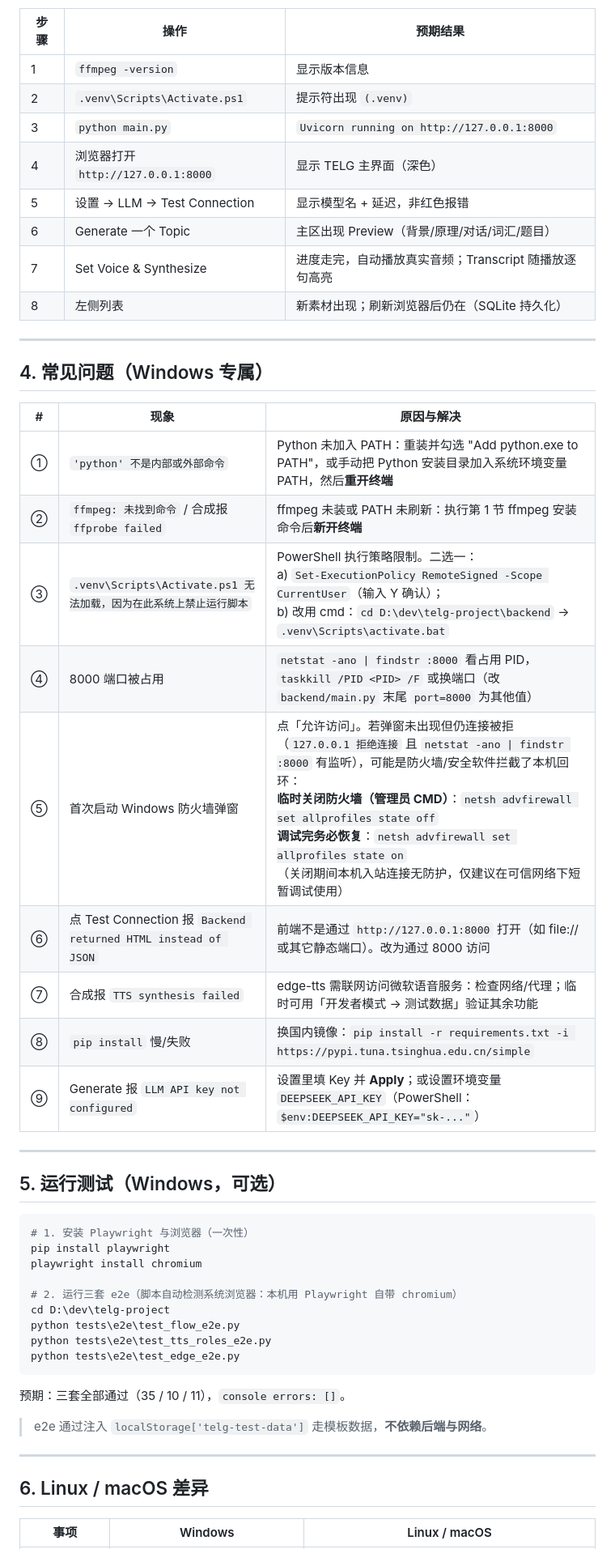
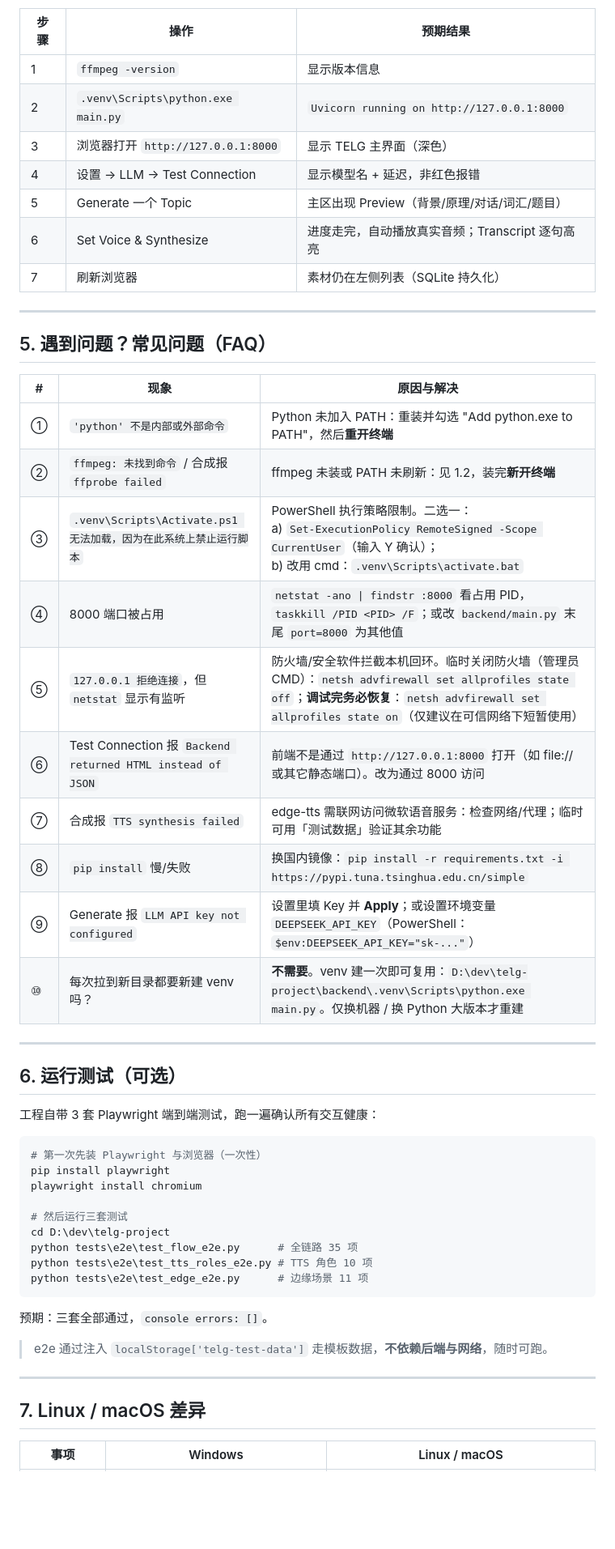
Before and after one commit to keepwendell/telg-project, a Markdown page: docs/运维/running-guide-运行指南.md, the part around one of its changes. Shown at 81% size. Drawn GitHub-style; blank space fills up the shorter version.

````diff
--- a/docs/运维/running-guide-运行指南.md
+++ b/docs/运维/running-guide-运行指南.md
@@ -114,51 +177,54 @@ http://127.0.0.1:8000
 | 步骤 | 操作 | 预期结果 |
 |------|------|----------|
 | 1 | `ffmpeg -version` | 显示版本信息 |
-| 2 | `.venv\Scripts\Activate.ps1` | 提示符出现 `(.venv)` |
-| 3 | `python main.py` | `Uvicorn running on http://127.0.0.1:8000` |
-| 4 | 浏览器打开 `http://127.0.0.1:8000` | 显示 TELG 主界面（深色） |
-| 5 | 设置 → LLM → Test Connection | 显示模型名 + 延迟，非红色报错 |
-| 6 | Generate 一个 Topic | 主区出现 Preview（背景/原理/对话/词汇/题目） |
-| 7 | Set Voice & Synthesize | 进度走完，自动播放真实音频；Transcript 随播放逐句高亮 |
-| 8 | 左侧列表 | 新素材出现；刷新浏览器后仍在（SQLite 持久化） |
+| 2 | `.venv\Scripts\python.exe main.py` | `Uvicorn running on http://127.0.0.1:8000` |
+| 3 | 浏览器打开 `http://127.0.0.1:8000` | 显示 TELG 主界面（深色） |
+| 4 | 设置 → LLM → Test Connection | 显示模型名 + 延迟，非红色报错 |
+| 5 | Generate 一个 Topic | 主区出现 Preview（背景/原理/对话/词汇/题目） |
+| 6 | Set Voice & Synthesize | 进度走完，自动播放真实音频；Transcript 逐句高亮 |
+| 7 | 刷新浏览器 | 素材仍在左侧列表（SQLite 持久化） |
 
 ---
 
-## 4. 常见问题（Windows 专属）
+## 5. 遇到问题？常见问题（FAQ）
 
 | # | 现象 | 原因与解决 |
 |---|------|------------|
-| ① | `'python' 不是内部或外部命令` | Python 未加入 PATH：重装并勾选 "Add python.exe to PATH"，或手动把 Python 安装目录加入系统环境变量 PATH，然后**重开终端** |
-| ② | `ffmpeg: 未找到命令` / 合成报 `ffprobe failed` | ffmpeg 未装或 PATH 未刷新：执行第 1 节 ffmpeg 安装命令后**新开终端** |
-| ③ | `.venv\Scripts\Activate.ps1 无法加载，因为在此系统上禁止运行脚本` | PowerShell 执行策略限制。二选一：<br>a) `Set-ExecutionPolicy RemoteSigned -Scope CurrentUser`（输入 Y 确认）；<br>b) 改用 cmd：`cd D:\dev\telg-project\backend` → `.venv\Scripts\activate.bat` |
-| ④ | 8000 端口被占用 | `netstat -ano \| findstr :8000` 看占用 PID，`taskkill /PID <PID> /F` 或换端口（改 `backend/main.py` 末尾 `port=8000` 为其他值） |
-| ⑤ | 首次启动 Windows 防火墙弹窗 | 点「允许访问」。若弹窗未出现但仍连接被拒（`127.0.0.1 拒绝连接` 且 `netstat -ano \| findstr :8000` 有监听），可能是防火墙/安全软件拦截了本机回环：<br>**临时关闭防火墙（管理员 CMD）**：`netsh advfirewall set allprofiles state off`<br>**调试完务必恢复**：`netsh advfirewall set allprofiles state on`<br>（关闭期间本机入站连接无防护，仅建议在可信网络下短暂调试使用） |
-| ⑥ | 点 Test Connection 报 `Backend returned HTML instead of JSON` | 前端不是通过 `http://127.0.0.1:8000` 打开（如 file:// 或其它静态端口）。改为通过 8000 访问 |
-| ⑦ | 合成报 `TTS synthesis failed` | edge-tts 需联网访问微软语音服务：检查网络/代理；临时可用「开发者模式 → 测试数据」验证其余功能 |
+| ① | `'python' 不是内部或外部命令` | Python 未加入 PATH：重装并勾选 "Add python.exe to PATH"，然后**重开终端** |
+| ② | `ffmpeg: 未找到命令` / 合成报 `ffprobe failed` | ffmpeg 未装或 PATH 未刷新：见 1.2，装完**新开终端** |
+| ③ | `.venv\Scripts\Activate.ps1 无法加载，因为在此系统上禁止运行脚本` | PowerShell 执行策略限制。二选一：<br>a) `Set-ExecutionPolicy RemoteSigned -Scope CurrentUser`（输入 Y 确认）；<br>b) 改用 cmd：`.venv\Scripts\activate.bat` |
+| ④ | 8000 端口被占用 | `netstat -ano \| findstr :8000` 看占用 PID，`taskkill /PID <PID> /F`；或改 `backend/main.py` 末尾 `port=8000` 为其他值 |
+| ⑤ | `127.0.0.1 拒绝连接`，但 `netstat` 显示有监听 | 防火墙/安全软件拦截本机回环。临时关闭防火墙（管理员 CMD）：`netsh advfirewall set allprofiles state off`；**调试完务必恢复**：`netsh advfirewall set allprofiles state on`（仅建议在可信网络下短暂使用） |
+| ⑥ | Test Connection 报 `Backend returned HTML instead of JSON` | 前端不是通过 `http://127.0.0.1:8000` 打开（如 file:// 或其它静态端口）。改为通过 8000 访问 |
+| ⑦ | 合成报 `TTS synthesis failed` | edge-tts 需联网访问微软语音服务：检查网络/代理；临时可用「测试数据」验证其余功能 |
 | ⑧ | `pip install` 慢/失败 | 换国内镜像：`pip install -r requirements.txt -i https://pypi.tuna.tsinghua.edu.cn/simple` |
 | ⑨ | Generate 报 `LLM API key not configured` | 设置里填 Key 并 **Apply**；或设置环境变量 `DEEPSEEK_API_KEY`（PowerShell：`$env:DEEPSEEK_API_KEY="sk-..."`） |
+| ⑩ | 每次拉到新目录都要新建 venv 吗？ | **不需要**。venv 建一次即可复用：`D:\dev\telg-project\backend\.venv\Scripts\python.exe main.py`。仅换机器 / 换 Python 大版本才重建 |
 
 ---
 
-## 5. 运行测试（Windows，可选）
+## 6. 运行测试（可选）
+
+工程自带 3 套 Playwright 端到端测试，跑一遍确认所有交互健康：
 
 ```powershell
-# 1. 安装 Playwright 与浏览器（一次性）
+# 第一次先装 Playwright 与浏览器（一次性）
 pip install playwright
 playwright install chromium
 
-# 2. 运行三套 e2e（脚本自动检测系统浏览器：本机用 Playwright 自带 chromium）
+# 然后运行三套测试
 cd D:\dev\telg-project
-python tests\e2e\test_flow_e2e.py
-python tests\e2e\test_tts_roles_e2e.py
-python tests\e2e\test_edge_e2e.py
+python tests\e2e\test_flow_e2e.py      # 全链路 35 项
+python tests\e2e\test_tts_roles_e2e.py # TTS 角色 10 项
+python tests\e2e\test_edge_e2e.py      # 边缘场景 11 项
 ```
-预期：三套全部通过（35 / 10 / 11），`console errors: []`。
-> e2e 通过注入 `localStorage['telg-test-data']` 走模板数据，**不依赖后端与网络**。
+
+预期：三套全部通过，`console errors: []`。
+> e2e 通过注入 `localStorage['telg-test-data']` 走模板数据，**不依赖后端与网络**，随时可跑。
 
 ---
 
-## 6. Linux / macOS 差异
+## 7. Linux / macOS 差异
 
 | 事项 | Windows | Linux / macOS |
 |------|---------|---------------|
````
Also changed, not shown: other parts of docs/运维/running-guide-运行指南.md (+147 -83 lines).
